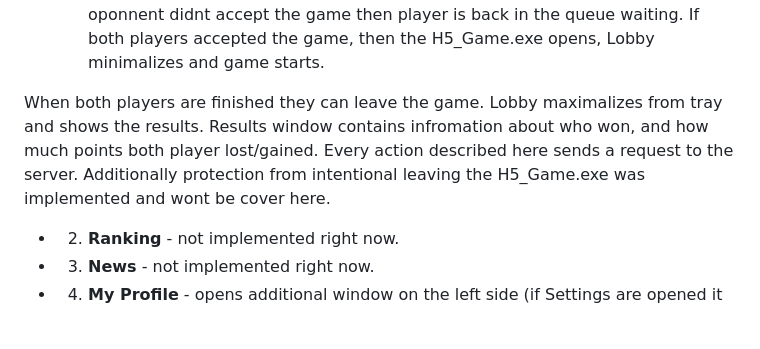
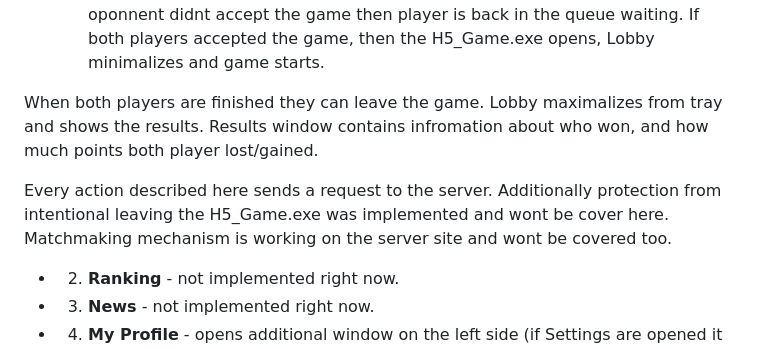
Before and after one commit to Kaczk0vsky/H5_Lobby, a Markdown page: README.md, the part around the change. Rendered like a GitHub page; blank space fills up the shorter version.

Commit message:
chore: small readme.md update

```diff
--- a/README.md
+++ b/README.md
@@ -25,7 +25,8 @@ Lobby window covers **Find Game**, **Ranking**, **News**, **My Profile**, **Tave
 	- After accepting the player needs to wait for oponnet to accept the game. If oponnent didnt accept the game then player is back in the queue waiting. If both players accepted the game, then the H5_Game.exe opens, Lobby minimalizes and game starts.
 
 When both players are finished they can leave the game. Lobby maximalizes from tray and shows the results. Results window contains infromation about who won, and how much points both player lost/gained.
-Every action described here sends a request to the server. Additionally protection from intentional leaving the H5_Game.exe was implemented and wont be cover here.
+
+Every action described here sends a request to the server. Additionally protection from intentional leaving the H5_Game.exe was implemented and wont be cover here. Matchmaking mechanism is working on the server site and wont be covered too.
 - 2) **Ranking** - not implemented right now.
 - 3) **News** - not implemented right now.
 - 4) **My Profile** - opens additional window on the left side (if Settings are opened it closes it and opens in the same place) with curent User statistics (ranking position, ranking points, games played),
```
